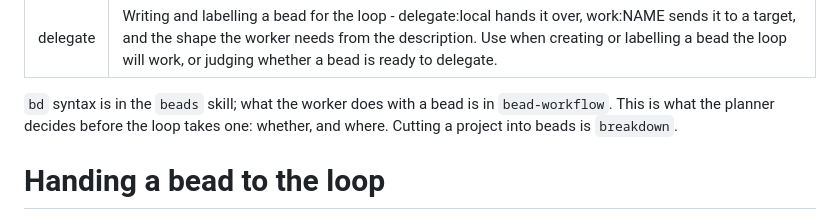
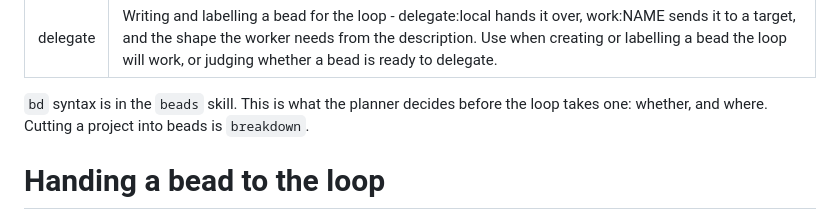
Before and after one commit to imkarrer/bead-loop, a Markdown page: skills/delegate/SKILL.md, the part around the change. Rendered like a GitHub page.

```diff
--- a/skills/delegate/SKILL.md
+++ b/skills/delegate/SKILL.md
@@ -3,7 +3,7 @@ name: delegate
 description: Writing and labelling a bead for the loop - delegate:local hands it over, work:NAME sends it to a target, and the shape the worker needs from the description. Use when creating or labelling a bead the loop will work, or judging whether a bead is ready to delegate.
 ---
 
-`bd` syntax is in the `beads` skill; what the worker does with a bead is in `bead-workflow`. This is what the planner decides before the loop takes one: whether, and where. Cutting a project into beads is `breakdown`.
+`bd` syntax is in the `beads` skill. This is what the planner decides before the loop takes one: whether, and where. Cutting a project into beads is `breakdown`.
 
 # Handing a bead to the loop
 
```
Also changed, not shown: README.md (+1 -1 lines), skills/bead-workflow/SKILL.md (deleted, +0 -38 lines).
